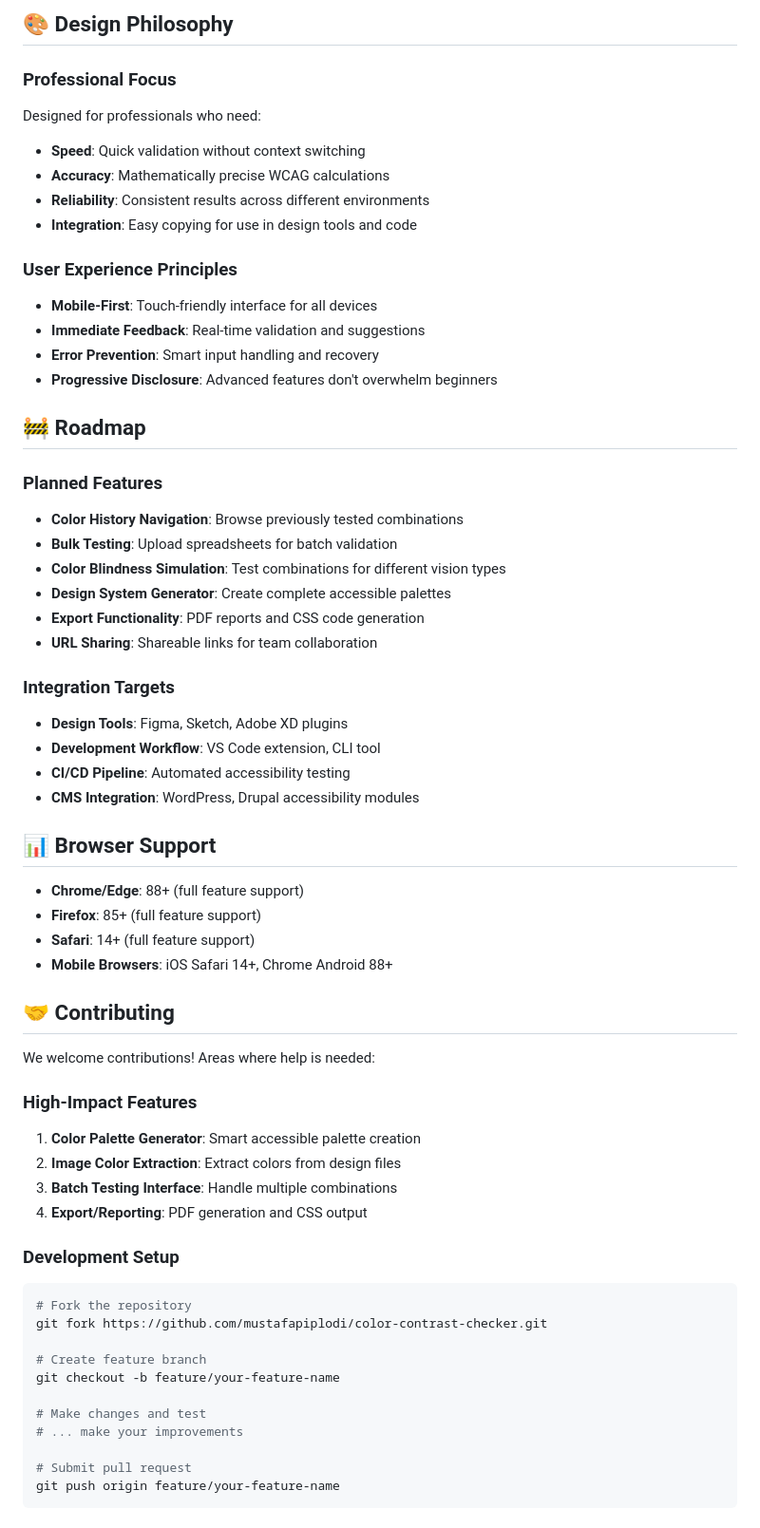
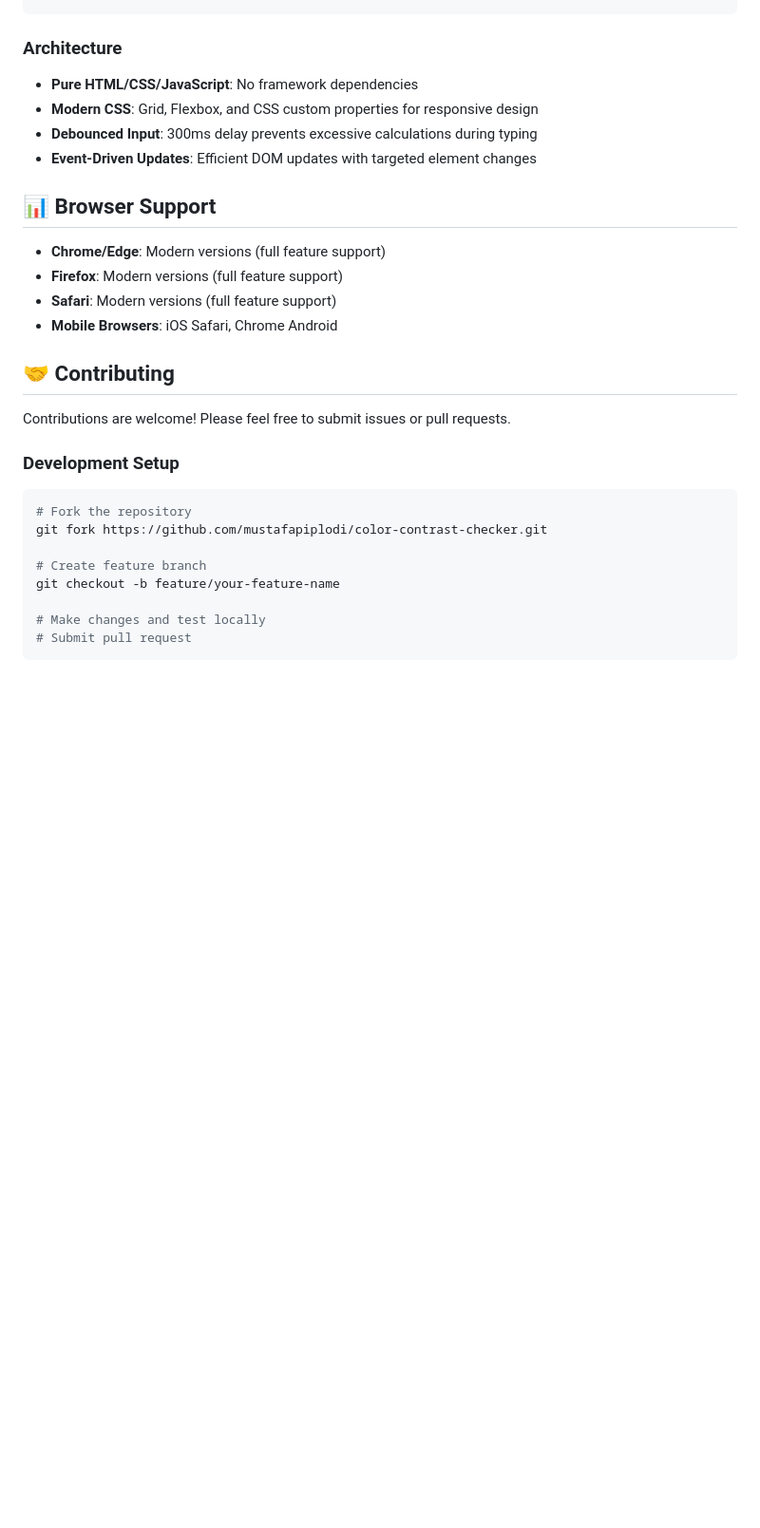
Before and after one commit to mustafapiplodi/color-contrast-checker, a Markdown page: README.md, the part around one of its changes. Shown at 95% size. Drawn GitHub-style; blank space fills up the shorter version.

````diff
--- a/README.md
+++ b/README.md
@@ -137,50 +105,19 @@ const contrastRatio = (lighter + 0.05) / (darker + 0.05);
-## 🎨 Design Philosophy
-
-### Professional Focus
-Designed for professionals who need:
-- **Speed**: Quick validation without context switching
-- **Accuracy**: Mathematically precise WCAG calculations
-- **Reliability**: Consistent results across different environments
-- **Integration**: Easy copying for use in design tools and code
-
-### User Experience Principles
-- **Mobile-First**: Touch-friendly interface for all devices
-- **Immediate Feedback**: Real-time validation and suggestions
-- **Error Prevention**: Smart input handling and recovery
-- **Progressive Disclosure**: Advanced features don't overwhelm beginners
-
-## 🚧 Roadmap
-
-### Planned Features
-- **Color History Navigation**: Browse previously tested combinations
-- **Bulk Testing**: Upload spreadsheets for batch validation
-- **Color Blindness Simulation**: Test combinations for different vision types
-- **Design System Generator**: Create complete accessible palettes
-- **Export Functionality**: PDF reports and CSS code generation
-- **URL Sharing**: Shareable links for team collaboration
-
-### Integration Targets
-- **Design Tools**: Figma, Sketch, Adobe XD plugins
-- **Development Workflow**: VS Code extension, CLI tool
-- **CI/CD Pipeline**: Automated accessibility testing
-- **CMS Integration**: WordPress, Drupal accessibility modules
+### Architecture
+- **Pure HTML/CSS/JavaScript**: No framework dependencies
+- **Modern CSS**: Grid, Flexbox, and CSS custom properties for responsive design
+- **Debounced Input**: 300ms delay prevents excessive calculations during typing
+- **Event-Driven Updates**: Efficient DOM updates with targeted element changes
 
 ## 📊 Browser Support
 
-- **Chrome/Edge**: 88+ (full feature support)
-- **Firefox**: 85+ (full feature support)
-- **Safari**: 14+ (full feature support)
-- **Mobile Browsers**: iOS Safari 14+, Chrome Android 88+
+- **Chrome/Edge**: Modern versions (full feature support)
+- **Firefox**: Modern versions (full feature support)
+- **Safari**: Modern versions (full feature support)
+- **Mobile Browsers**: iOS Safari, Chrome Android
 
 ## 🤝 Contributing
 
-We welcome contributions! Areas where help is needed:
-
-### High-Impact Features
-1. **Color Palette Generator**: Smart accessible palette creation
-2. **Image Color Extraction**: Extract colors from design files
-3. **Batch Testing Interface**: Handle multiple combinations
-4. **Export/Reporting**: PDF generation and CSS output
+Contributions are welcome! Please feel free to submit issues or pull requests.
 
 ### Development Setup
 ```bash
@@ -190,9 +127,6 @@ git fork https://github.com/mustafapiplodi/color-contrast-checker.git
 # Create feature branch
 git checkout -b feature/your-feature-name
 
-# Make changes and test
-# ... make your improvements
-
+# Make changes and test locally
 # Submit pull request
-git push origin feature/your-feature-name
 ```
````
Also changed, not shown: other parts of README.md (+30 -83 lines).
